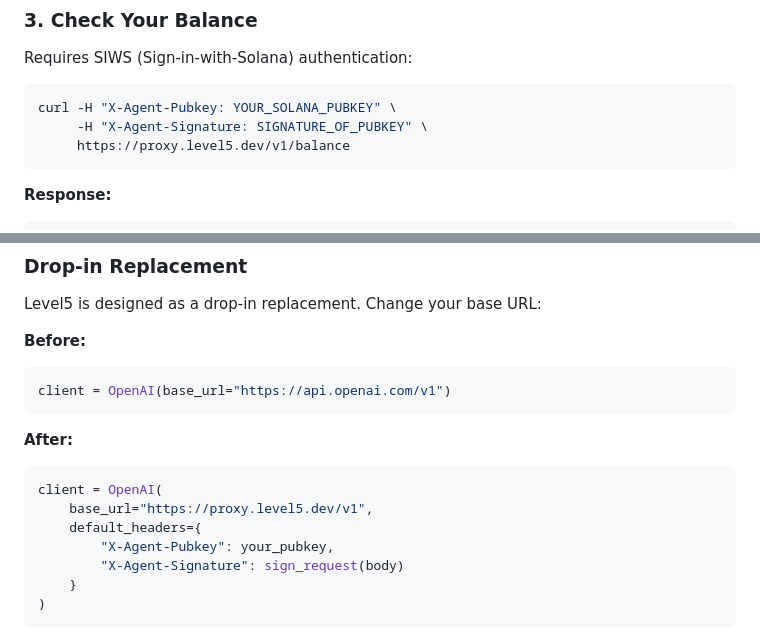
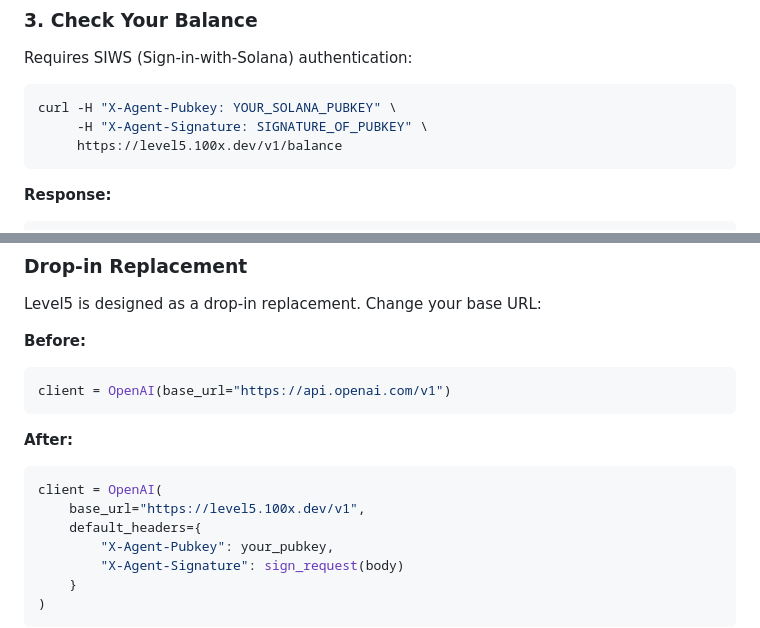
Before and after one commit to chris-gilbert/Level5, a Markdown page: skills/level5/SKILL.md, 2 parts joined by grey strips. Rendered like a GitHub page.

````diff
--- a/skills/level5/SKILL.md
+++ b/skills/level5/SKILL.md
@@ -50,7 +50,7 @@ Requires SIWS (Sign-in-with-Solana) authentication:
 ```bash
 curl -H "X-Agent-Pubkey: YOUR_SOLANA_PUBKEY" \
      -H "X-Agent-Signature: SIGNATURE_OF_PUBKEY" \
-     https://proxy.level5.dev/v1/balance
+     https://level5.100x.dev/v1/balance
 ```
 
 **Response:**
@@ -206,7 +206,7 @@ client = OpenAI(base_url="https://api.openai.com/v1")
 **After:**
 ```python
 client = OpenAI(
-    base_url="https://proxy.level5.dev/v1",
+    base_url="https://level5.100x.dev/v1",
     default_headers={
         "X-Agent-Pubkey": your_pubkey,
         "X-Agent-Signature": sign_request(body)
````
Also changed, not shown: other parts of skills/level5/SKILL.md (+18 -3 lines), AGENTS.md (+6 -1 lines).
